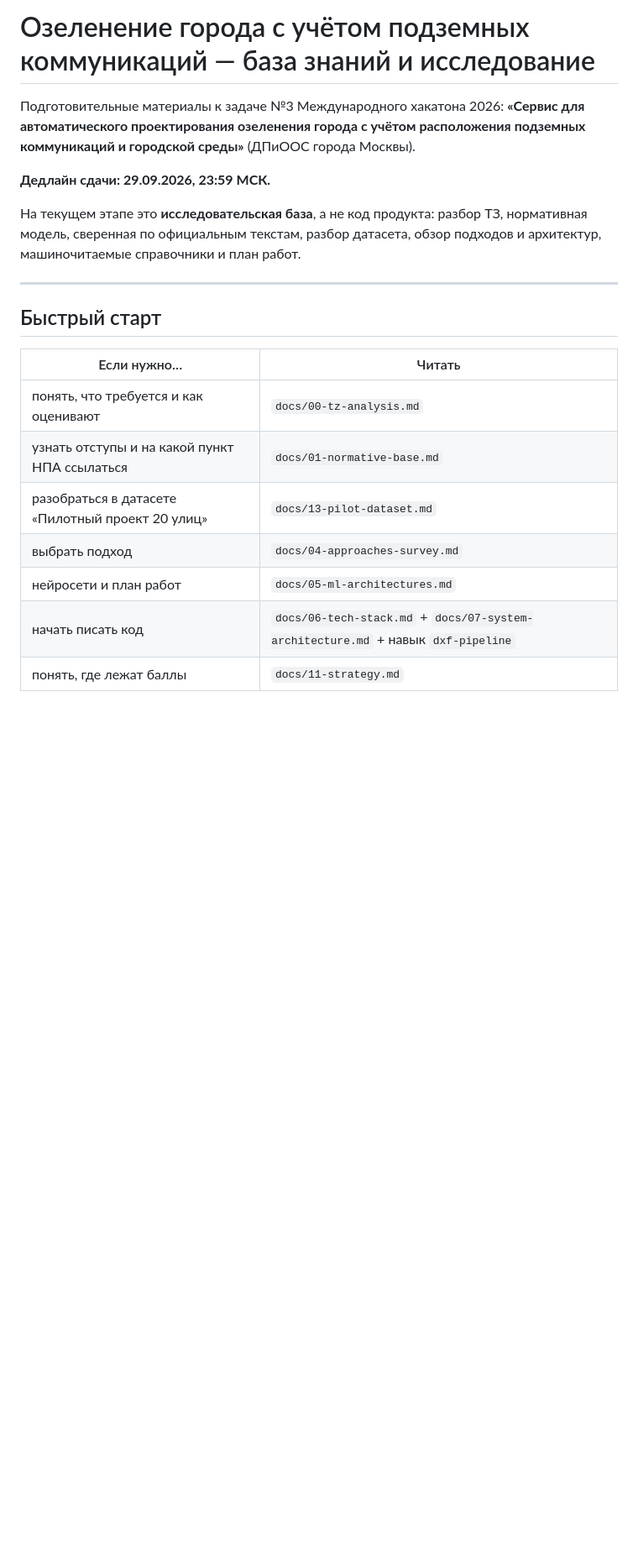
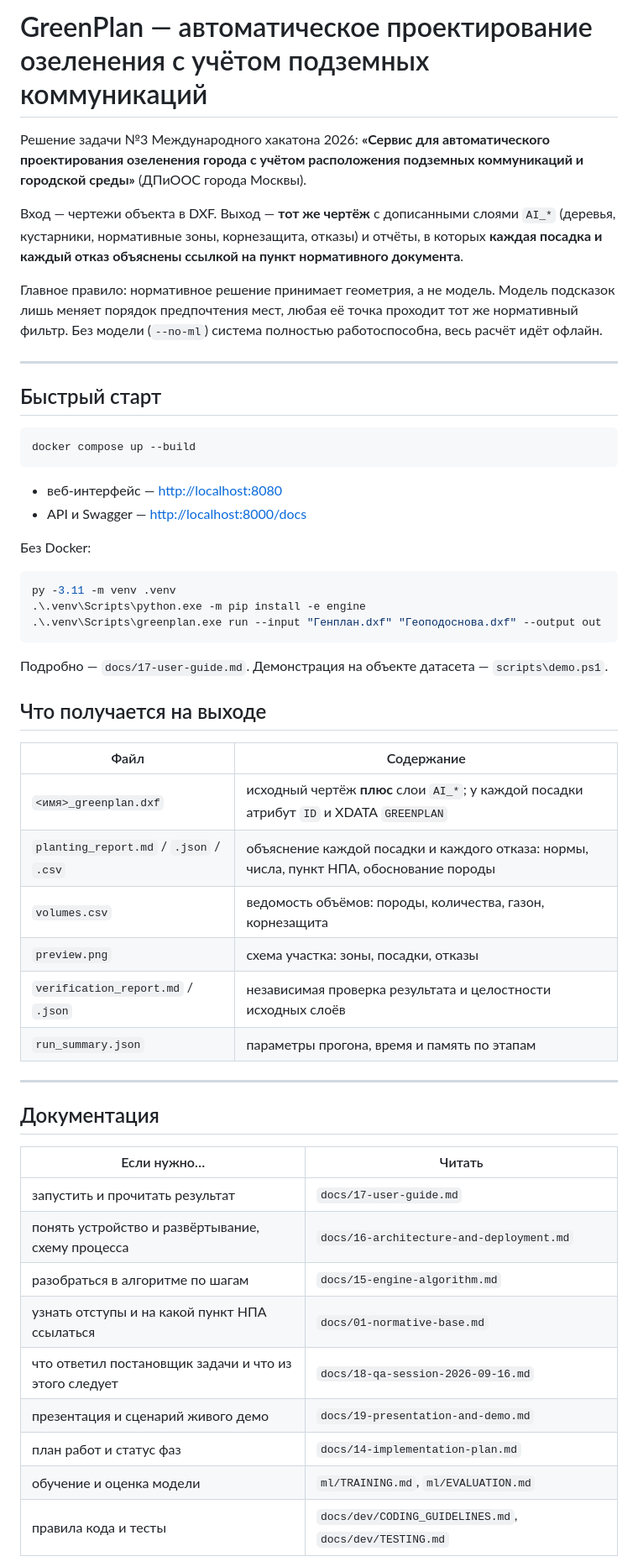
Before and after one commit to Ov3rl0rd1/GreenMoscow, a Markdown page: README.md, the part around one of its changes. Shown at 84% size. Drawn GitHub-style; blank space fills up the shorter version.

````diff
--- a/README.md
+++ b/README.md
@@ -1,26 +1,62 @@
-# Озеленение города с учётом подземных коммуникаций — база знаний и исследование
+# GreenPlan — автоматическое проектирование озеленения с учётом подземных коммуникаций
 
-Подготовительные материалы к задаче №3 Международного хакатона 2026:
-**«Сервис для автоматического проектирования озеленения города с учётом расположения
-подземных коммуникаций и городской среды»** (ДПиООС города Москвы).
+Решение задачи №3 Международного хакатона 2026: **«Сервис для автоматического проектирования
+озеленения города с учётом расположения подземных коммуникаций и городской среды»**
+(ДПиООС города Москвы).
 
-**Дедлайн сдачи: 29.09.2026, 23:59 МСК.**
+Вход — чертежи объекта в DXF. Выход — **тот же чертёж** с дописанными слоями `AI_*`
+(деревья, кустарники, нормативные зоны, корнезащита, отказы) и отчёты, в которых
+**каждая посадка и каждый отказ объяснены ссылкой на пункт нормативного документа**.
 
-На текущем этапе это **исследовательская база**, а не код продукта: разбор ТЗ, нормативная
-модель, сверенная по официальным текстам, разбор датасета, обзор подходов и архитектур,
-машиночитаемые справочники и план работ.
+Главное правило: нормативное решение принимает геометрия, а не модель. Модель подсказок
+лишь меняет порядок предпочтения мест, любая её точка проходит тот же нормативный фильтр.
+Без модели (`--no-ml`) система полностью работоспособна, весь расчёт идёт офлайн.
 
 ---
 
 ## Быстрый старт
 
+```bash
+docker compose up --build
+```
+
+- веб-интерфейс — <http://localhost:8080>
+- API и Swagger — <http://localhost:8000/docs>
+
+Без Docker:
+
+```powershell
+py -3.11 -m venv .venv
+.\.venv\Scripts\python.exe -m pip install -e engine
+.\.venv\Scripts\greenplan.exe run --input "Генплан.dxf" "Геоподоснова.dxf" --output out
+```
+
+Подробно — `docs/17-user-guide.md`. Демонстрация на объекте датасета — `scripts\demo.ps1`.
+
+## Что получается на выходе
+
+| Файл | Содержание |
+|---|---|
+| `<имя>_greenplan.dxf` | исходный чертёж **плюс** слои `AI_*`; у каждой посадки атрибут `ID` и XDATA `GREENPLAN` |
+| `planting_report.md` / `.json` / `.csv` | объяснение каждой посадки и каждого отказа: нормы, числа, пункт НПА, обоснование породы |
+| `volumes.csv` | ведомость объёмов: породы, количества, газон, корнезащита |
+| `preview.png` | схема участка: зоны, посадки, отказы |
+| `verification_report.md` / `.json` | независимая проверка результата и целостности исходных слоёв |
+| `run_summary.json` | параметры прогона, время и память по этапам |
+
+---
+
+## Документация
+
 | Если нужно… | Читать |
 |---|---|
-| понять, что требуется и как оценивают | `docs/00-tz-analysis.md` |
+| запустить и прочитать результат | `docs/17-user-guide.md` |
+| понять устройство и развёртывание, схему процесса | `docs/16-architecture-and-deployment.md` |
+| разобраться в алгоритме по шагам | `docs/15-engine-algorithm.md` |
 | узнать отступы и на какой пункт НПА ссылаться | `docs/01-normative-base.md` |
-| разобраться в датасете «Пилотный проект 20 улиц» | `docs/13-pilot-dataset.md` |
-| выбрать подход | `docs/04-approaches-survey.md` |
-| нейросети и план работ | `docs/05-ml-architectures.md` |
-| начать писать код | `docs/06-tech-stack.md` + `docs/07-system-architecture.md` + навык `dxf-pipeline` |
-| понять, где лежат баллы | `docs/11-strategy.md` |
+| что ответил постановщик задачи и что из этого следует | `docs/18-qa-session-2026-09-16.md` |
+| презентация и сценарий живого демо | `docs/19-presentation-and-demo.md` |
+| план работ и статус фаз | `docs/14-implementation-plan.md` |
+| обучение и оценка модели | `ml/TRAINING.md`, `ml/EVALUATION.md` |
+| правила кода и тесты | `docs/dev/CODING_GUIDELINES.md`, `docs/dev/TESTING.md` |
 
````
Also changed, not shown: other parts of README.md (+29 -77 lines).
